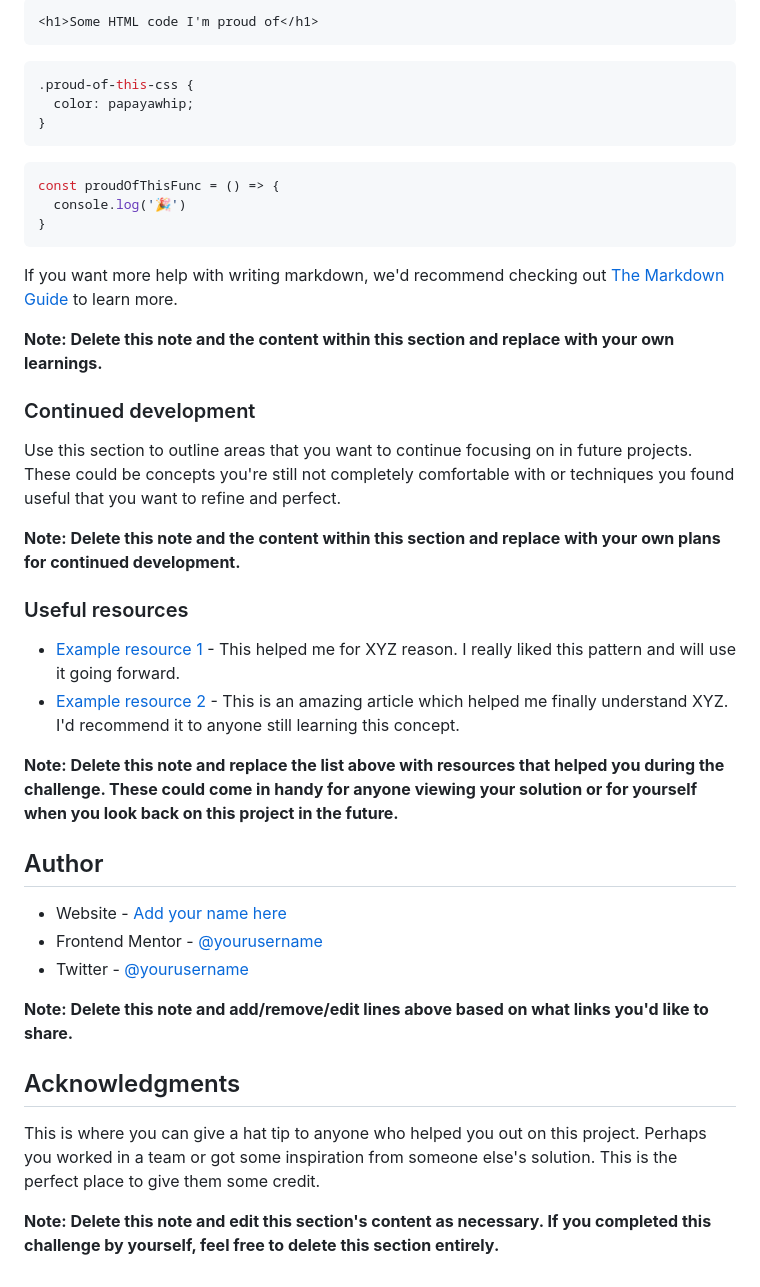
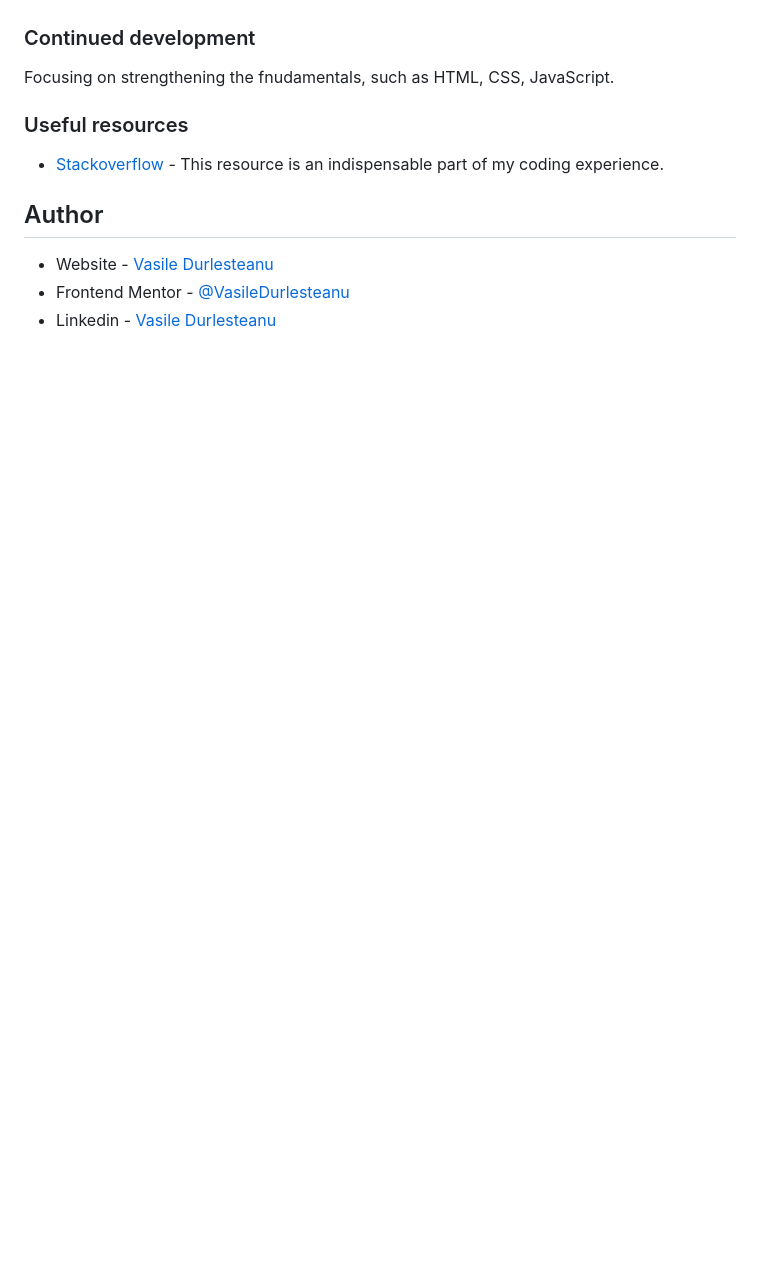
Before and after one commit to VasileDurlesteanu/nft-preview-card-component, a Markdown page: README-template.md, the part around one of its changes. Rendered like a GitHub page; blank space fills up the shorter version.

````diff
--- a/README-template.md
+++ b/README-template.md
@@ -68,44 +44,14 @@ To see how you can add code snippets, see below:
-```html
-<h1>Some HTML code I'm proud of</h1>
-```
-```css
-.proud-of-this-css {
-  color: papayawhip;
-}
-```
-```js
-const proudOfThisFunc = () => {
-  console.log('🎉')
-}
-```
-
-If you want more help with writing markdown, we'd recommend checking out [The Markdown Guide](https://www.markdownguide.org/) to learn more.
-
-**Note: Delete this note and the content within this section and replace with your own learnings.**
 
 ### Continued development
 
-Use this section to outline areas that you want to continue focusing on in future projects. These could be concepts you're still not completely comfortable with or techniques you found useful that you want to refine and perfect.
-
-**Note: Delete this note and the content within this section and replace with your own plans for continued development.**
+Focusing on strengthening the fnudamentals, such as HTML, CSS, JavaScript.
 
 ### Useful resources
 
-- [Example resource 1](https://www.example.com) - This helped me for XYZ reason. I really liked this pattern and will use it going forward.
-- [Example resource 2](https://www.example.com) - This is an amazing article which helped me finally understand XYZ. I'd recommend it to anyone still learning this concept.
-
-**Note: Delete this note and replace the list above with resources that helped you during the challenge. These could come in handy for anyone viewing your solution or for yourself when you look back on this project in the future.**
+- [Stackoverflow](https://www.stackoverflow.com) - This resource is an indispensable part of my coding experience.
 
 ## Author
 
-- Website - [Add your name here](https://www.your-site.com)
-- Frontend Mentor - [@yourusername](https://www.frontendmentor.io/profile/yourusername)
-- Twitter - [@yourusername](https://www.twitter.com/yourusername)
-
-**Note: Delete this note and add/remove/edit lines above based on what links you'd like to share.**
-
-## Acknowledgments
-
-This is where you can give a hat tip to anyone who helped you out on this project. Perhaps you worked in a team or got some inspiration from someone else's solution. This is the perfect place to give them some credit.
-
-**Note: Delete this note and edit this section's content as necessary. If you completed this challenge by yourself, feel free to delete this section entirely.**
+- Website - [Vasile Durlesteanu](https://github.com/VasileDurlesteanu)
+- Frontend Mentor - [@VasileDurlesteanu](https://www.frontendmentor.io/profile/VasileDurlesteanu)
+- Linkedin - [Vasile Durlesteanu](https://www.linkedin.com/in/vvd888/)
````
Also changed, not shown: other parts of README-template.md (+8 -32 lines), README-original.md (renamed from README.md), solution/desktop.png (added), solution/mobile .png (added), 2 other files.
